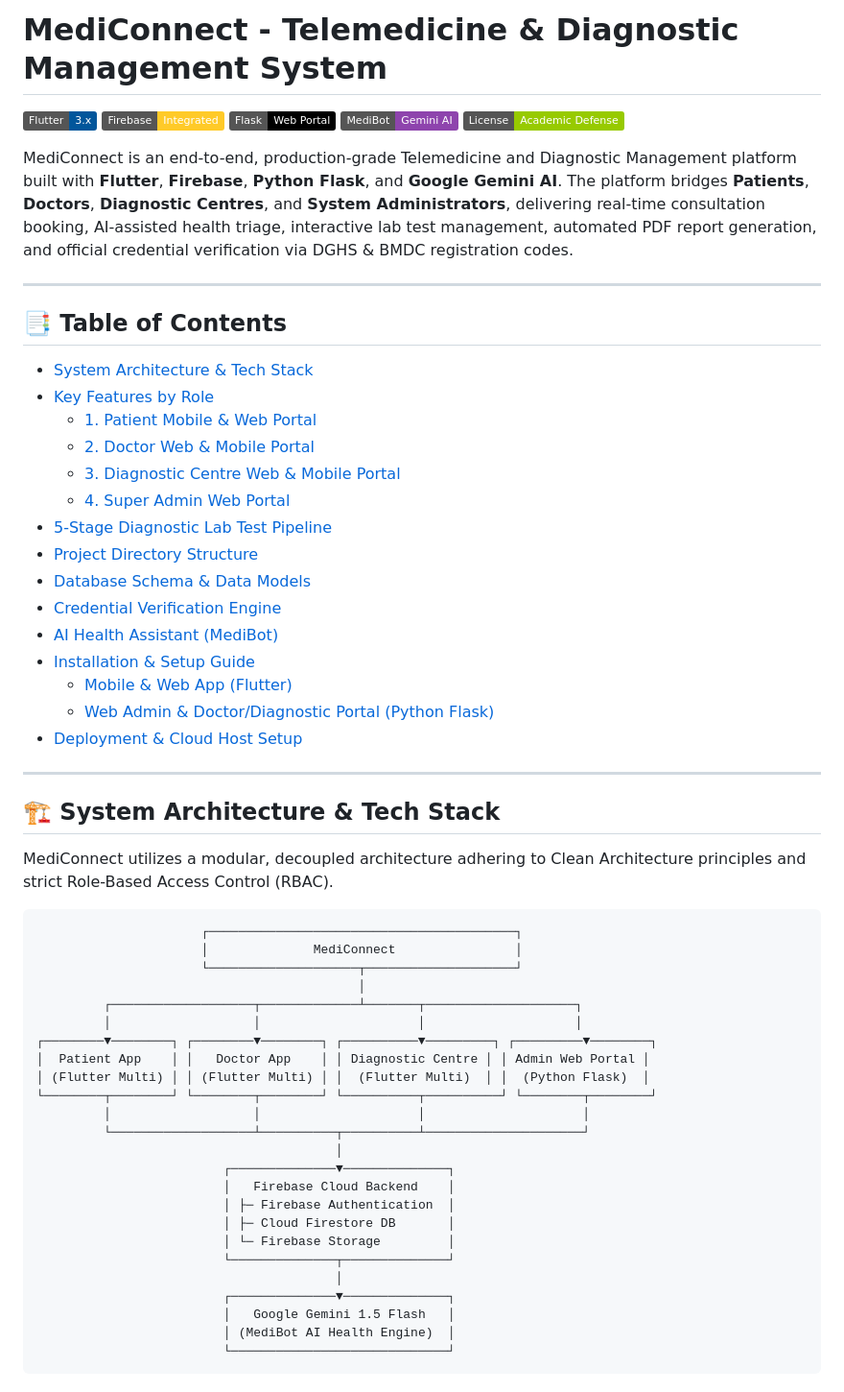
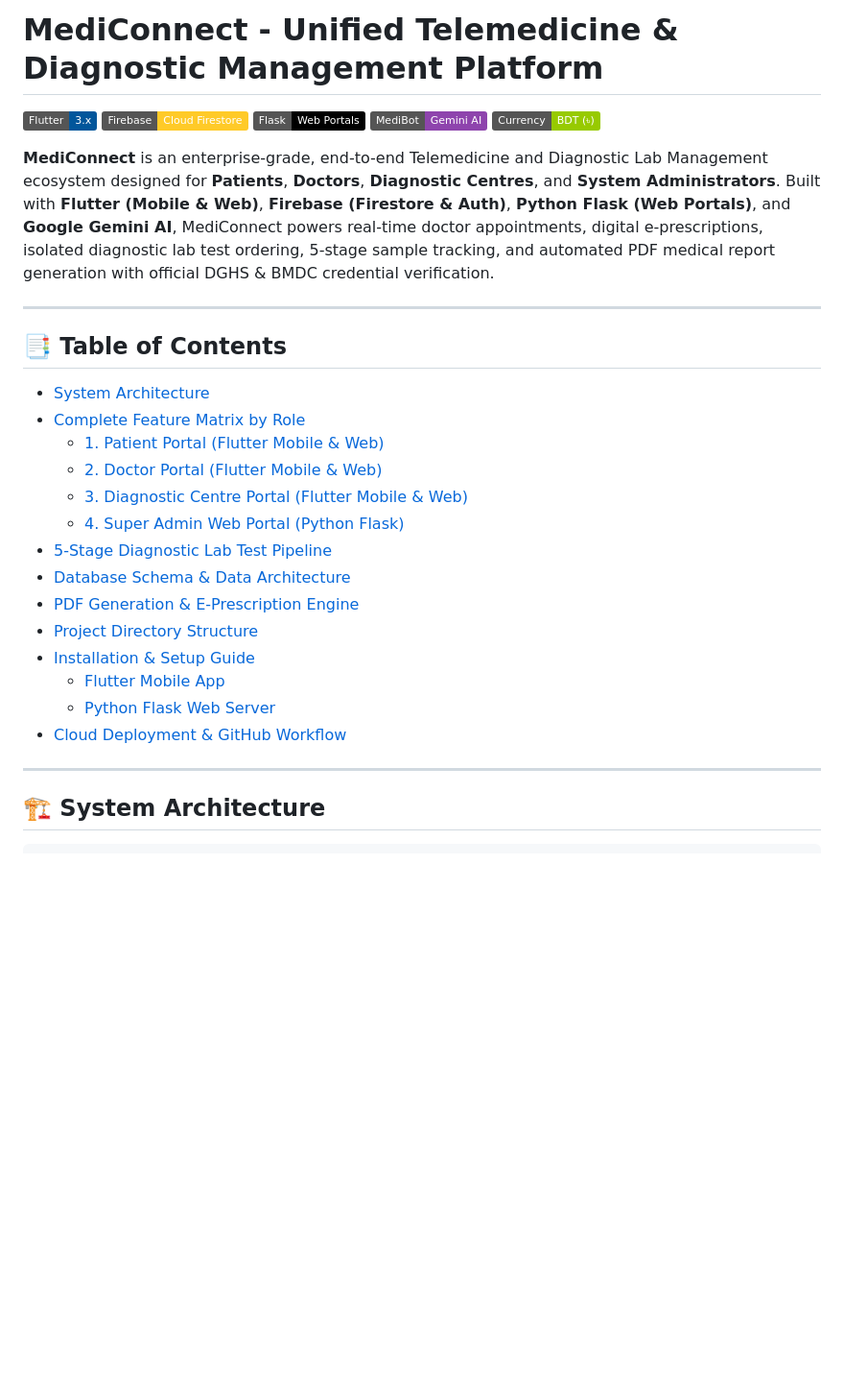
Before and after one commit to deba75/medical-management-system, a Markdown page: README.md, the part around one of its changes. Shown at 96% size. GitHub-like rendering; badges without logos; blank space fills up the shorter version.

````diff
--- a/README.md
+++ b/README.md
@@ -1,63 +1,33 @@
-# MediConnect - Telemedicine & Diagnostic Management System
+# MediConnect - Unified Telemedicine & Diagnostic Management Platform
 
 [![Flutter Version](https://img.shields.io/badge/Flutter-3.x-02569B?logo=flutter)](https://flutter.dev)
-[![Firebase](https://img.shields.io/badge/Firebase-Integrated-FFCA28?logo=firebase)](https://firebase.google.com)
-[![Python Flask](https://img.shields.io/badge/Flask-Web_Portal-000000?logo=flask)](https://flask.palletsprojects.com/)
-[![AI Assistant](https://img.shields.io/badge/MediBot-Gemini_AI-8E44AD?logo=google)](https://ai.google.dev/)
-[![License](https://img.shields.io/badge/License-Academic_Defense-green)](#)
+[![Firebase](https://img.shields.io/badge/Firebase-Cloud_Firestore-FFCA28?logo=firebase)](https://firebase.google.com)
+[![Python Flask](https://img.shields.io/badge/Flask-Web_Portals-000000?logo=flask)](https://flask.palletsprojects.com/)
+[![Google Gemini AI](https://img.shields.io/badge/MediBot-Gemini_AI-8E44AD?logo=google)](https://ai.google.dev/)
+[![Currency](https://img.shields.io/badge/Currency-BDT_%28%E0%A7%B3%29-green)](#)
 
-MediConnect is an end-to-end, production-grade Telemedicine and Diagnostic Management platform built with **Flutter**, **Firebase**, **Python Flask**, and **Google Gemini AI**. The platform bridges **Patients**, **Doctors**, **Diagnostic Centres**, and **System Administrators**, delivering real-time consultation booking, AI-assisted health triage, interactive lab test management, automated PDF report generation, and official credential verification via DGHS & BMDC registration codes.
+**MediConnect** is an enterprise-grade, end-to-end Telemedicine and Diagnostic Lab Management ecosystem designed for **Patients**, **Doctors**, **Diagnostic Centres**, and **System Administrators**. Built with **Flutter (Mobile & Web)**, **Firebase (Firestore & Auth)**, **Python Flask (Web Portals)**, and **Google Gemini AI**, MediConnect powers real-time doctor appointments, digital e-prescriptions, isolated diagnostic lab test ordering, 5-stage sample tracking, and automated PDF medical report generation with official DGHS & BMDC credential verification.
 
 ---
 
 ## 📑 Table of Contents
-
-- [System Architecture & Tech Stack](#-system-architecture--tech-stack)
-- [Key Features by Role](#-key-features-by-role)
-  - [1. Patient Mobile & Web Portal](#1-patient-mobile--web-portal)
-  - [2. Doctor Web & Mobile Portal](#2-doctor-web--mobile-portal)
-  - [3. Diagnostic Centre Web & Mobile Portal](#3-diagnostic-centre-web--mobile-portal)
-  - [4. Super Admin Web Portal](#4-super-admin-web-portal)
+- [System Architecture](#-system-architecture)
+- [Complete Feature Matrix by Role](#-complete-feature-matrix-by-role)
+  - [1. Patient Portal (Flutter Mobile & Web)](#1-patient-portal-flutter-mobile--web)
+  - [2. Doctor Portal (Flutter Mobile & Web)](#2-doctor-portal-flutter-mobile--web)
+  - [3. Diagnostic Centre Portal (Flutter Mobile & Web)](#3-diagnostic-centre-portal-flutter-mobile--web)
+  - [4. Super Admin Web Portal (Python Flask)](#4-super-admin-web-portal-python-flask)
 - [5-Stage Diagnostic Lab Test Pipeline](#-5-stage-diagnostic-lab-test-pipeline)
+- [Database Schema & Data Architecture](#-database-schema--data-architecture)
+- [PDF Generation & E-Prescription Engine](#-pdf-generation--e-prescription-engine)
 - [Project Directory Structure](#-project-directory-structure)
-- [Database Schema & Data Models](#-database-schema--data-models)
-- [Credential Verification Engine](#-credential-verification-engine)
-- [AI Health Assistant (MediBot)](#-ai-health-assistant-medibot)
 - [Installation & Setup Guide](#-installation--setup-guide)
-  - [Mobile & Web App (Flutter)](#mobile--web-app-flutter)
-  - [Web Admin & Doctor/Diagnostic Portal (Python Flask)](#web-admin--doctordiagnostic-portal-python-flask)
-- [Deployment & Cloud Host Setup](#-deployment--cloud-host-setup)
+  - [Flutter Mobile App](#flutter-mobile-app)
+  - [Python Flask Web Server](#python-flask-web-server)
+- [Cloud Deployment & GitHub Workflow](#-cloud-deployment--github-workflow)
 
 ---
 
-## 🏗 System Architecture & Tech Stack
-
-MediConnect utilizes a modular, decoupled architecture adhering to Clean Architecture principles and strict Role-Based Access Control (RBAC).
+## 🏗 System Architecture
 
 ```
-                      ┌─────────────────────────────────────────┐
-                      │              MediConnect                │
-                      └────────────────────┬────────────────────┘
-                                           │
-         ┌───────────────────┬─────────────┴───────┬────────────────────┐
-         │                   │                     │                    │
-┌────────▼────────┐ ┌────────▼────────┐ ┌──────────▼─────────┐ ┌─────────▼────────┐
-│  Patient App    │ │   Doctor App    │ │ Diagnostic Centre │ │ Admin Web Portal │
-│ (Flutter Multi) │ │ (Flutter Multi) │ │  (Flutter Multi)  │ │  (Python Flask)  │
-└────────┬────────┘ └────────┬────────┘ └──────────┬──────────┘ └────────┬────────┘
-         │                   │                     │                     │
-         └───────────────────┴──────────┬──────────┴─────────────────────┘
-                                        │
-                         ┌──────────────▼──────────────┐
-                         │   Firebase Cloud Backend    │
-                         │ ├─ Firebase Authentication  │
-                         │ ├─ Cloud Firestore DB       │
-                         │ └─ Firebase Storage         │
-                         └──────────────┬──────────────┘
-                                        │
-                         ┌──────────────▼──────────────┐
-                         │   Google Gemini 1.5 Flash   │
-                         │ (MediBot AI Health Engine)  │
-                         └─────────────────────────────┘
-```
-
````
Also changed, not shown: other parts of README.md (+178 -149 lines).
